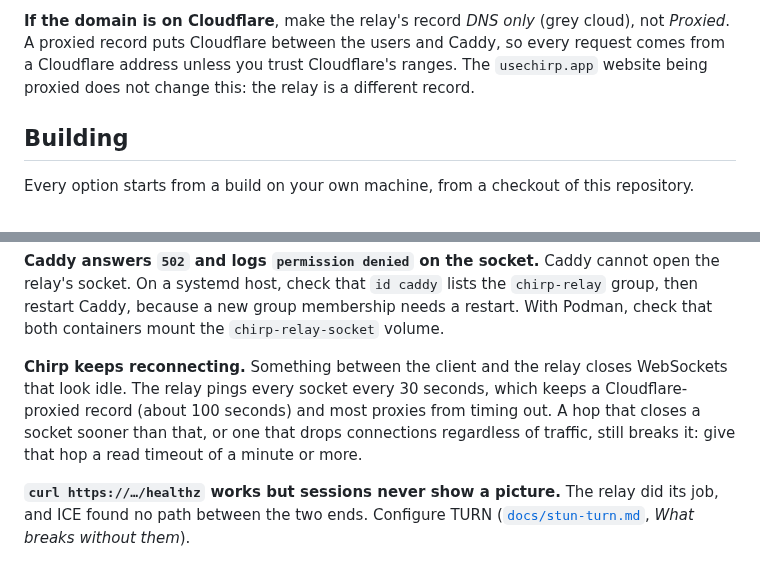
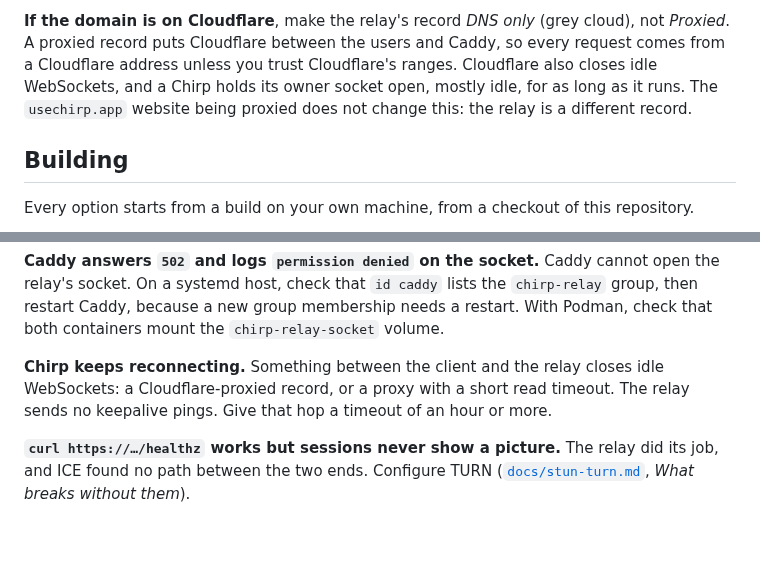
Before and after one commit to barahn/chirp, a Markdown page: docs/relay.md, 2 parts joined by grey strips. GitHub-like rendering; blank space fills up the shorter version.

Commit message:
Revert "docs(relay): drop the no-keepalive caveat, now that the relay pings"
This reverts commit 596a6423645305c591f7c71e1a44fee6ea029f8e. The pings
it describes are barahn/chirp#88, still open: merged here first, the
guide on develop would promise keepalives the relay does not send yet.
The change belongs with #88.

Co-Authored-By: Claude Opus 5.5 <noreply@anthropic.com>
Signed-off-by: Fábio Mendes <fabiomendes@mailfence.com>

```diff
--- a/docs/relay.md
+++ b/docs/relay.md
@@ -76,8 +76,10 @@ You need:
 **If the domain is on Cloudflare**, make the relay's record *DNS only* (grey
 cloud), not *Proxied*. A proxied record puts Cloudflare between the users and
 Caddy, so every request comes from a Cloudflare address unless you trust
-Cloudflare's ranges. The `usechirp.app` website being proxied does not change
-this: the relay is a different record.
+Cloudflare's ranges. Cloudflare also closes idle WebSockets, and a Chirp holds
+its owner socket open, mostly idle, for as long as it runs. The
+`usechirp.app` website being proxied does not change this: the relay is a
+different record.
 
 ## Building
 
@@ -576,11 +578,9 @@ group membership needs a restart. With Podman, check that both containers
 mount the `chirp-relay-socket` volume.
 
 **Chirp keeps reconnecting.** Something between the client and the relay
-closes WebSockets that look idle. The relay pings every socket every 30
-seconds, which keeps a Cloudflare-proxied record (about 100 seconds) and most
-proxies from timing out. A hop that closes a socket sooner than that, or one
-that drops connections regardless of traffic, still breaks it: give that hop
-a read timeout of a minute or more.
+closes idle WebSockets: a Cloudflare-proxied record, or a proxy with a short
+read timeout. The relay sends no keepalive pings. Give that hop a timeout of
+an hour or more.
 
 **`curl https://…/healthz` works but sessions never show a picture.** The
 relay did its job, and ICE found no path between the two ends. Configure
```
